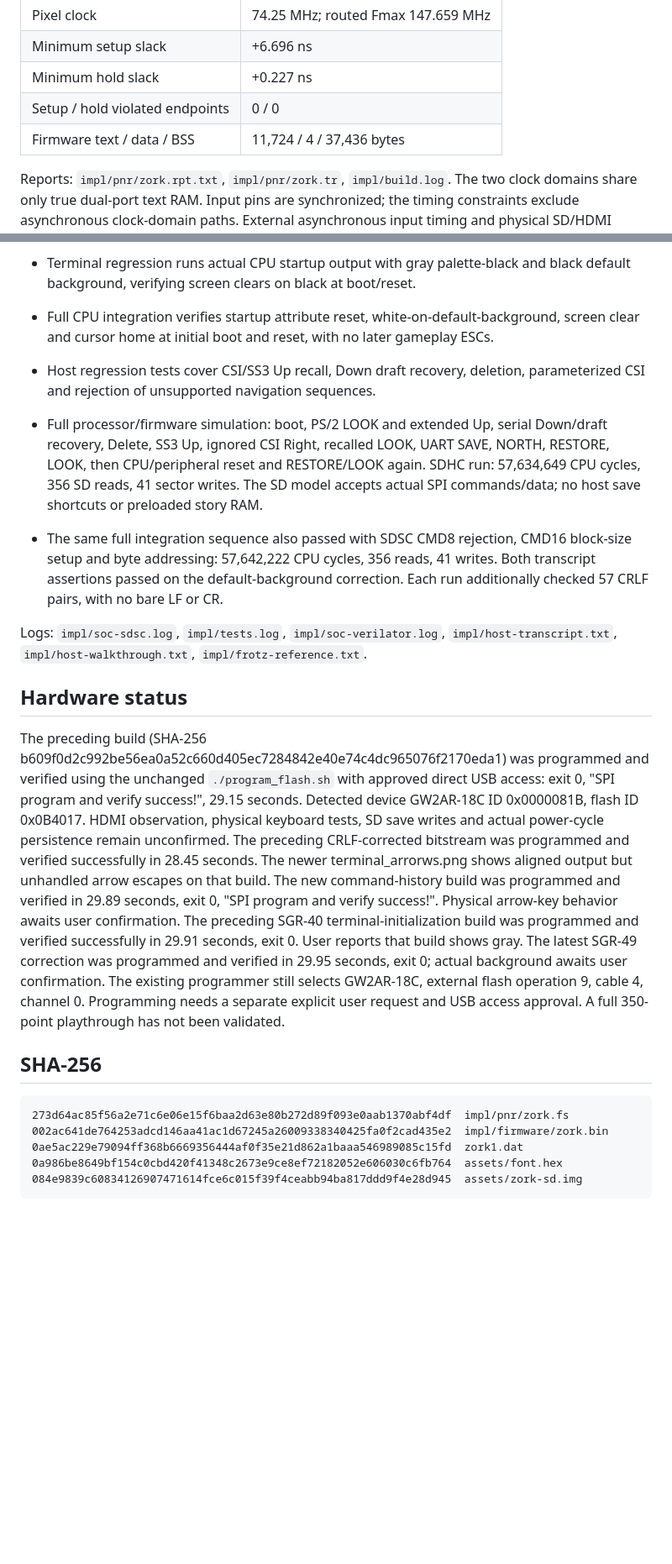
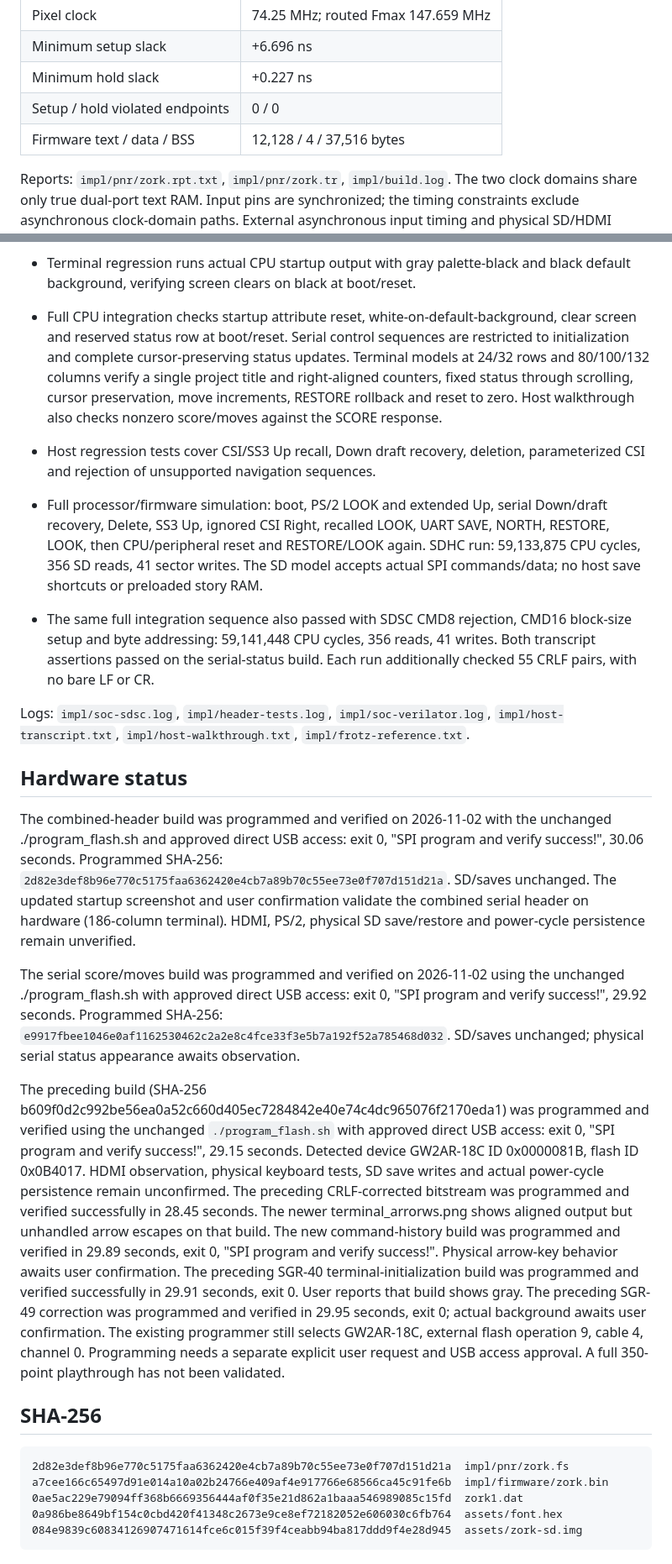
Before and after one commit to dandydonh/tang-nano-20k-zork, a Markdown page: BUILD_RESULT.md, 2 parts joined by grey strips. Shown at 84% size. Drawn GitHub-style; blank space fills up the shorter version.

````diff
--- a/BUILD_RESULT.md
+++ b/BUILD_RESULT.md
@@ -39,7 +39,7 @@ interface uses 115200 8N1, RX/TX pins 70/69. No USB host is implemented.
 | Minimum setup slack | +6.696 ns |
 | Minimum hold slack | +0.227 ns |
 | Setup / hold violated endpoints | 0 / 0 |
-| Firmware text / data / BSS | 11,724 / 4 / 37,436 bytes |
+| Firmware text / data / BSS | 12,128 / 4 / 37,516 bytes |
 
 Reports: `impl/pnr/zork.rpt.txt`, `impl/pnr/zork.tr`, `impl/build.log`.
 The two clock domains share only true dual-port text RAM. Input pins are
@@ -66,25 +66,44 @@ FPGA RAM without memory protection.
   row and CPU text access. TMDS: 100,000 symbols, decoding and DC balance.
 - Terminal regression runs actual CPU startup output with gray palette-black
   and black default background, verifying screen clears on black at boot/reset.
-- Full CPU integration verifies startup attribute reset, white-on-default-background, screen
-  clear and cursor home at initial boot and reset, with no later gameplay ESCs.
+- Full CPU integration checks startup attribute reset, white-on-default-background,
+  clear screen and reserved status row at boot/reset. Serial control sequences
+  are restricted to initialization and complete cursor-preserving status updates.
+  Terminal models at 24/32 rows and 80/100/132 columns verify a single project
+  title and right-aligned counters, fixed status through scrolling, cursor
+  preservation, move increments, RESTORE rollback and reset to zero. Host
+  walkthrough also checks nonzero score/moves against the SCORE response.
 - Host regression tests cover CSI/SS3 Up recall, Down draft recovery, deletion,
   parameterized CSI and rejection of unsupported navigation sequences.
 - Full processor/firmware simulation: boot, PS/2 LOOK and extended Up, serial
   Down/draft recovery, Delete, SS3 Up, ignored CSI Right, recalled LOOK, UART SAVE, NORTH,
   RESTORE, LOOK, then CPU/peripheral reset and RESTORE/LOOK again. SDHC run:
-  57,634,649 CPU cycles, 356 SD reads, 41 sector writes. The SD model accepts
+  59,133,875 CPU cycles, 356 SD reads, 41 sector writes. The SD model accepts
   actual SPI commands/data; no host save shortcuts or preloaded story RAM.
 
 - The same full integration sequence also passed with SDSC CMD8 rejection,
-  CMD16 block-size setup and byte addressing: 57,642,222 CPU cycles, 356 reads,
-  41 writes. Both transcript assertions passed on the default-background correction. Each run
-  additionally checked 57 CRLF pairs, with no bare LF or CR.
+  CMD16 block-size setup and byte addressing: 59,141,448 CPU cycles, 356 reads,
+  41 writes. Both transcript assertions passed on the serial-status build. Each run
+  additionally checked 55 CRLF pairs, with no bare LF or CR.
 
-Logs: `impl/soc-sdsc.log`, `impl/tests.log`, `impl/soc-verilator.log`, `impl/host-transcript.txt`,
+Logs: `impl/soc-sdsc.log`, `impl/header-tests.log`, `impl/soc-verilator.log`, `impl/host-transcript.txt`,
 `impl/host-walkthrough.txt`, `impl/frotz-reference.txt`.
 
 ## Hardware status
+
+The combined-header build was programmed and verified on 2026-11-02 with the
+unchanged ./program_flash.sh and approved direct USB access: exit 0,
+"SPI program and verify success!", 30.06 seconds. Programmed SHA-256:
+`2d82e3def8b96e770c5175faa6362420e4cb7a89b70c55ee73e0f707d151d21a`.
+SD/saves unchanged. The updated startup screenshot and user confirmation
+validate the combined serial header on hardware (186-column terminal). HDMI,
+PS/2, physical SD save/restore and power-cycle persistence remain unverified.
+
+The serial score/moves build was programmed and verified on 2026-11-02 using
+the unchanged ./program_flash.sh with approved direct USB access: exit 0,
+"SPI program and verify success!", 29.92 seconds. Programmed SHA-256:
+`e9917fbee1046e0af1162530462c2a2e8c4fce33f3e5b7a192f52a785468d032`.
+SD/saves unchanged; physical serial status appearance awaits observation.
 
 The preceding build (SHA-256 b609f0d2c992be56ea0a52c660d405ec7284842e40e74c4dc965076f2170eda1)
 was programmed and verified using the unchanged
@@ -98,7 +117,7 @@ on that build. The new command-history build was programmed and verified in 29.8
 exit 0, "SPI program and verify success!". Physical arrow-key behavior awaits
 user confirmation.
 The preceding SGR-40 terminal-initialization build was programmed and verified successfully
-in 29.91 seconds, exit 0. User reports that build shows gray. The latest SGR-49 correction was programmed
+in 29.91 seconds, exit 0. User reports that build shows gray. The preceding SGR-49 correction was programmed
 and verified in 29.95 seconds, exit 0; actual background awaits user confirmation.
 The existing programmer still selects GW2AR-18C, external flash operation 9,
 cable 4, channel 0. Programming needs a separate explicit user request and USB
@@ -107,8 +126,8 @@ access approval. A full 350-point playthrough has not been validated.
 ## SHA-256
 
 ```text
-273d64ac85f56a2e71c6e06e15f6baa2d63e80b272d89f093e0aab1370abf4df  impl/pnr/zork.fs
-002ac641de764253adcd146aa41ac1d67245a26009338340425fa0f2cad435e2  impl/firmware/zork.bin
+2d82e3def8b96e770c5175faa6362420e4cb7a89b70c55ee73e0f707d151d21a  impl/pnr/zork.fs
+a7cee166c65497d91e014a10a02b24766e409af4e917766e68566ca45c91fe6b  impl/firmware/zork.bin
 0ae5ac229e79094ff368b6669356444af0f35e21d862a1baaa546989085c15fd  zork1.dat
 0a986be8649bf154c0cbd420f41348c2673e9ce8ef72182052e606030c6fb764  assets/font.hex
 084e9839c60834126907471614fce6c015f39f4ceabb94ba817ddd9f4e28d945  assets/zork-sd.img
````
Also changed, not shown: other parts of BUILD_RESULT.md (+9 -9 lines), PROGRESS.md (added, +505 -0 lines), README.md (+13 -3 lines), zork_startup_screen.png, 9 other files.
